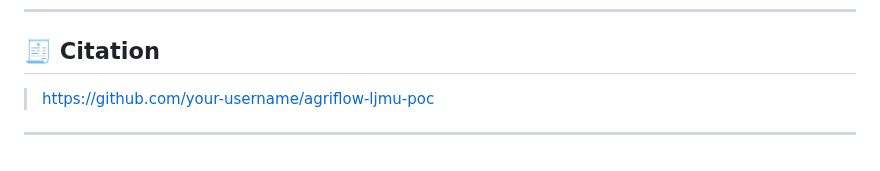
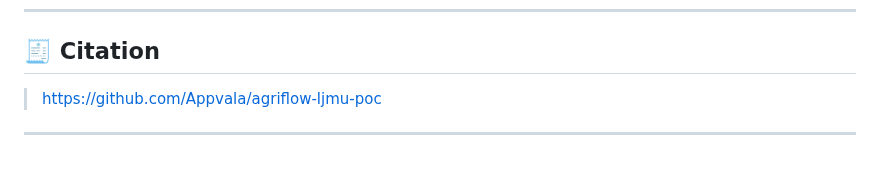
Before and after one commit to Appvala/agriflow-ljmu-poc, a Markdown page: README.md, the part around the change. Drawn GitHub-style.

```diff
--- a/README.md
+++ b/README.md
@@ -102,6 +102,6 @@ This PoC is shared for academic and non-commercial research purposes under the [
 
 ## 🧾 Citation
 
-> [https://github.com/your-username/agriflow-ljmu-poc](#)
+> [https://github.com/Appvala/agriflow-ljmu-poc](#)
 
 ---
```
